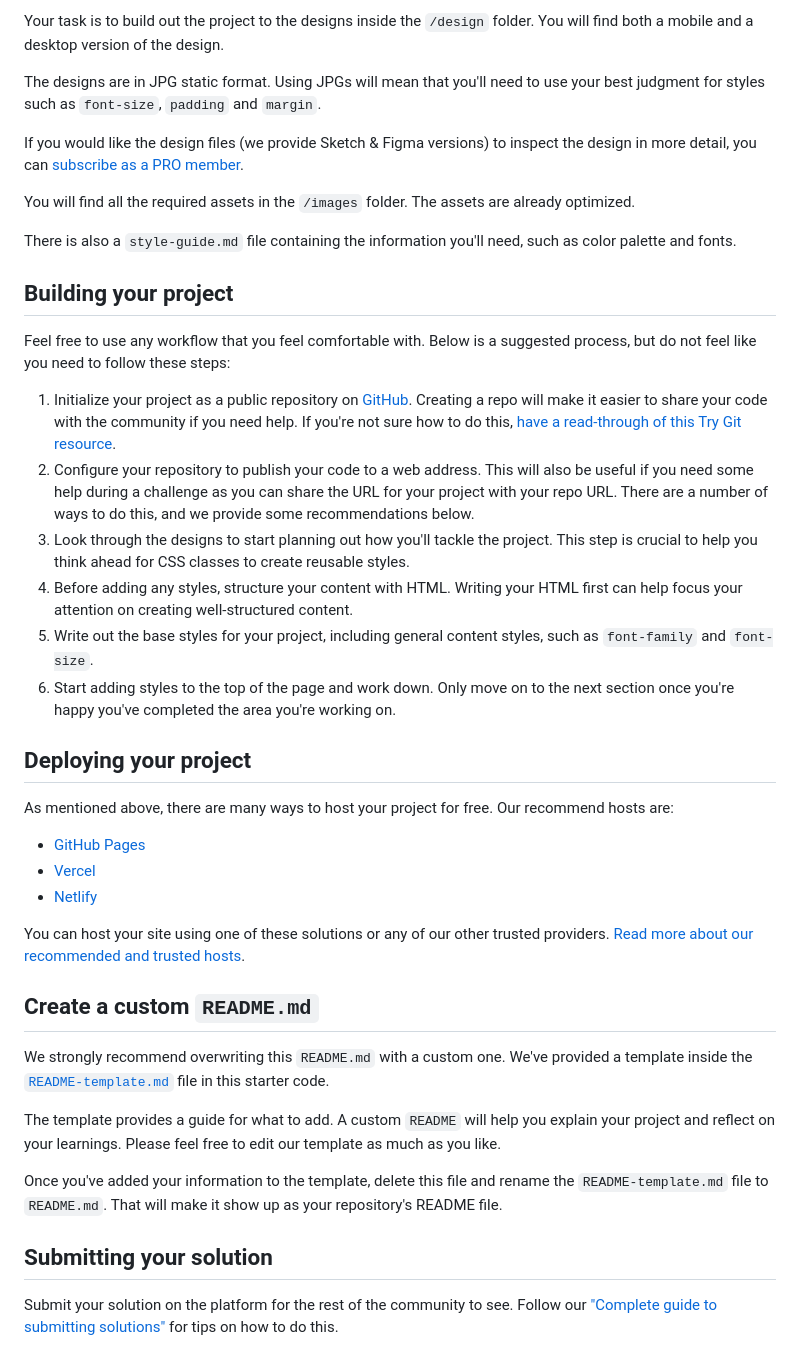
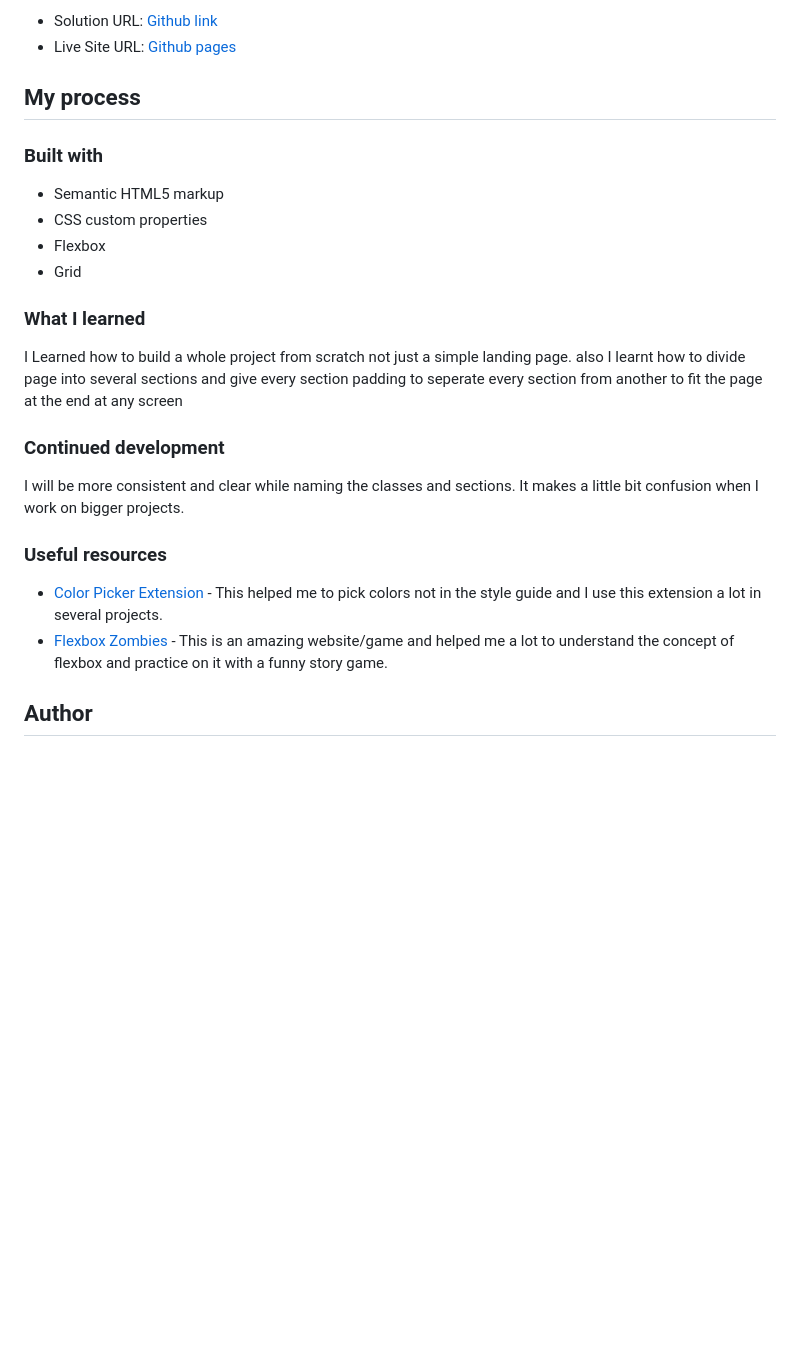
Before and after one commit to m-Ash1/fylo-landing-page, a Markdown page: README.md, the part around the change printed below. Drawn GitHub-style; blank space fills up the shorter version.

```diff
--- a/README.md
+++ b/README.md
@@ -27,44 +38,28 @@ Want some support on the challenge? [Join our Slack community](https://www.front
 
-Your task is to build out the project to the designs inside the `/design` folder. You will find both a mobile and a desktop version of the design.
+- Solution URL: [Github link](https://github.com/m-Ash1/fylo-landing-page)
+- Live Site URL: [Github pages](https://m-ash1.github.io/fylo-landing-page/)
 
-The designs are in JPG static format. Using JPGs will mean that you'll need to use your best judgment for styles such as `font-size`, `padding` and `margin`.
+## My process
 
-If you would like the design files (we provide Sketch & Figma versions) to inspect the design in more detail, you can [subscribe as a PRO member](https://www.frontendmentor.io/pro).
+### Built with
 
-You will find all the required assets in the `/images` folder. The assets are already optimized.
+- Semantic HTML5 markup
+- CSS custom properties
+- Flexbox
+- Grid
 
-There is also a `style-guide.md` file containing the information you'll need, such as color palette and fonts.
+### What I learned
 
-## Building your project
+I Learned how to build a whole project from scratch not just a simple landing page. also I learnt how to divide page into several sections and give every section padding to seperate every section from another to fit the page at the end at any screen
 
-Feel free to use any workflow that you feel comfortable with. Below is a suggested process, but do not feel like you need to follow these steps:
+### Continued development
 
-1. Initialize your project as a public repository on [GitHub](https://github.com/). Creating a repo will make it easier to share your code with the community if you need help. If you're not sure how to do this, [have a read-through of this Try Git resource](https://try.github.io/).
-2. Configure your repository to publish your code to a web address. This will also be useful if you need some help during a challenge as you can share the URL for your project with your repo URL. There are a number of ways to do this, and we provide some recommendations below.
-3. Look through the designs to start planning out how you'll tackle the project. This step is crucial to help you think ahead for CSS classes to create reusable styles.
-4. Before adding any styles, structure your content with HTML. Writing your HTML first can help focus your attention on creating well-structured content.
-5. Write out the base styles for your project, including general content styles, such as `font-family` and `font-size`.
-6. Start adding styles to the top of the page and work down. Only move on to the next section once you're happy you've completed the area you're working on.
+I will be more consistent and clear while naming the classes and sections. It makes a little bit confusion when I work on bigger projects.
 
-## Deploying your project
+### Useful resources
 
-As mentioned above, there are many ways to host your project for free. Our recommend hosts are:
+- [Color Picker Extension](https://chrome.google.com/webstore/detail/colorpick-eyedropper/ohcpnigalekghcmgcdcenkpelffpdolg) - This helped me to pick colors not in the style guide and I use this extension a lot in several projects.
+- [Flexbox Zombies](https://mastery.games/flexboxzombies/) - This is an amazing website/game and helped me a lot to understand the concept of flexbox and practice on it with a funny story game.
 
-- [GitHub Pages](https://pages.github.com/)
-- [Vercel](https://vercel.com/)
-- [Netlify](https://www.netlify.com/)
+## Author
 
-You can host your site using one of these solutions or any of our other trusted providers. [Read more about our recommended and trusted hosts](https://medium.com/frontend-mentor/frontend-mentor-trusted-hosting-providers-bf000dfebe).
-
-## Create a custom `README.md`
-
-We strongly recommend overwriting this `README.md` with a custom one. We've provided a template inside the [`README-template.md`](./README-template.md) file in this starter code.
-
-The template provides a guide for what to add. A custom `README` will help you explain your project and reflect on your learnings. Please feel free to edit our template as much as you like.
-
-Once you've added your information to the template, delete this file and rename the `README-template.md` file to `README.md`. That will make it show up as your repository's README file.
-
-## Submitting your solution
-
-Submit your solution on the platform for the rest of the community to see. Follow our ["Complete guide to submitting solutions"](https://medium.com/frontend-mentor/a-complete-guide-to-submitting-solutions-on-frontend-mentor-ac6384162248) for tips on how to do this.
-
```
Also changed, not shown: other parts of README.md (+27 -35 lines), README-template.md (deleted, +0 -111 lines), style-guide.md (deleted, +0 -37 lines), screenshots/project-14-mobile-1.png (added), screenshots/project-14-mobile-2.png (added), screenshots/project-14-mobile-3.png (added), screenshots/project-14.png (added).
